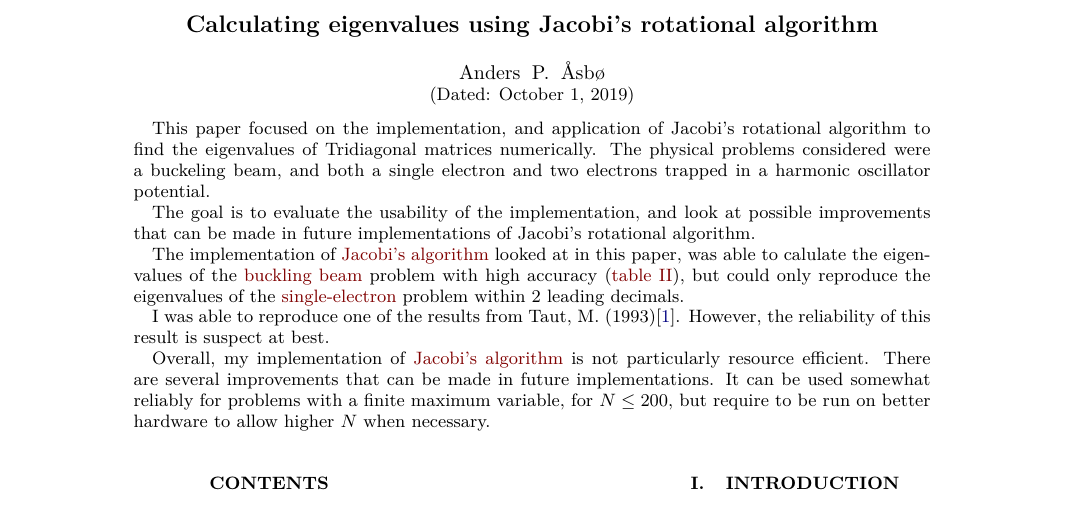
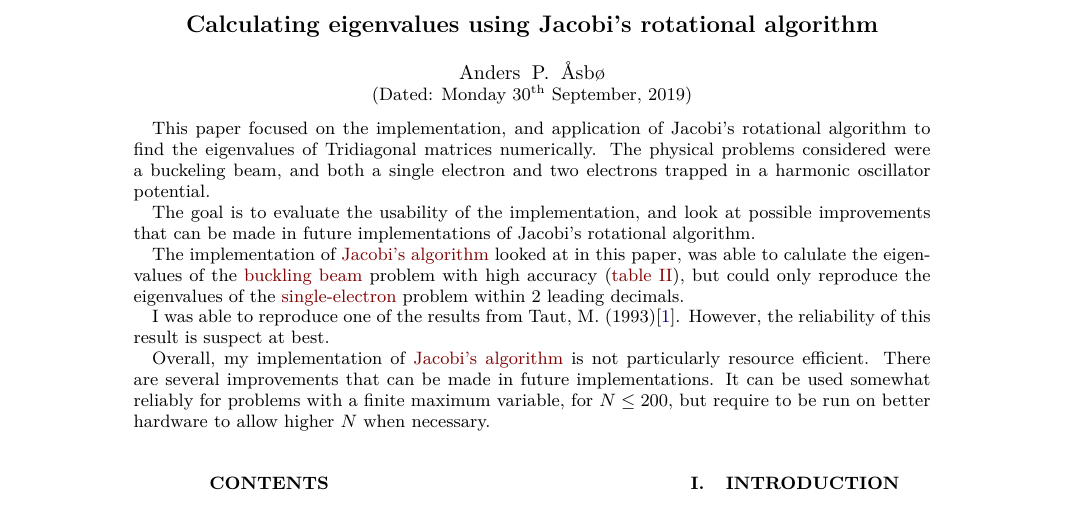
Before and after one commit to FunkMarvel/CompPhys-Project-2, a LaTeX paper (PDF/FYS3150-Project2-Anders-P-Åsbø.tex): part of page 1 of 6, cut so that both start at the same text. Compiled offline with pdfLaTeX.

```diff
--- a/PDF/FYS3150-Project2-Anders-P-Åsbø.tex
+++ b/PDF/FYS3150-Project2-Anders-P-Åsbø.tex
@@ -17,7 +17,7 @@
 \usepackage{listings}         % display code
 \usepackage{subfigure}        % imports a lot of cool and useful figure commands
 \usepackage{lipsum}
-
+\usepackage{datetime}
 \usepackage{lmodern}
 
 % (2) specify encoding
@@ -143,7 +143,9 @@
 \begin{document}
 \title{Calculating eigenvalues using Jacobi's rotational algorithm}   % self-explanatory
 \author{Anders P. Åsbø}               % self-explanatory
-\date{\today}
+
+\newdate{date}{30}{09}{2019}
+\date{\displaydate{date}}
 \noaffiliation                            % ignore this
 
 \begin{abstract}
```
Also changed, not shown: PDF/FYS3150-Project2-Anders-P-Åsbø.pdf.
